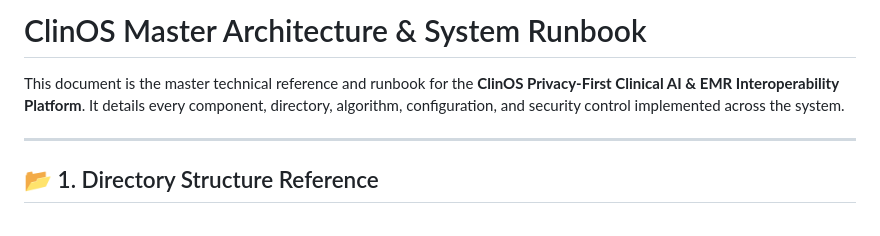
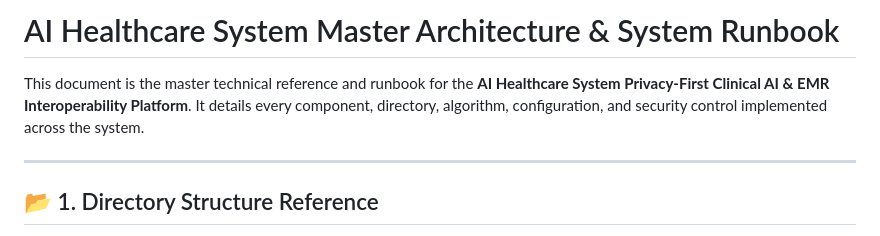
Before and after one commit to pavanbadempet/AI-Healthcare-System, a Markdown page: docs/AI_Healthcare_System_Master_Architecture_Runbook.md, the part around the change. Drawn GitHub-style.

Commit message:
docs: rename ClinOS Master Runbook to AI Healthcare System Master Runbook to match preferred naming convention

```diff
--- a/docs/ClinOS_Master_Architecture_Runbook.md
+++ b/docs/AI_Healthcare_System_Master_Architecture_Runbook.md
@@ -1,6 +1,6 @@
-# ClinOS Master Architecture & System Runbook
+# AI Healthcare System Master Architecture & System Runbook
 
-This document is the master technical reference and runbook for the **ClinOS Privacy-First Clinical AI & EMR Interoperability Platform**. It details every component, directory, algorithm, configuration, and security control implemented across the system.
+This document is the master technical reference and runbook for the **AI Healthcare System Privacy-First Clinical AI & EMR Interoperability Platform**. It details every component, directory, algorithm, configuration, and security control implemented across the system.
 
 ---
 
```
